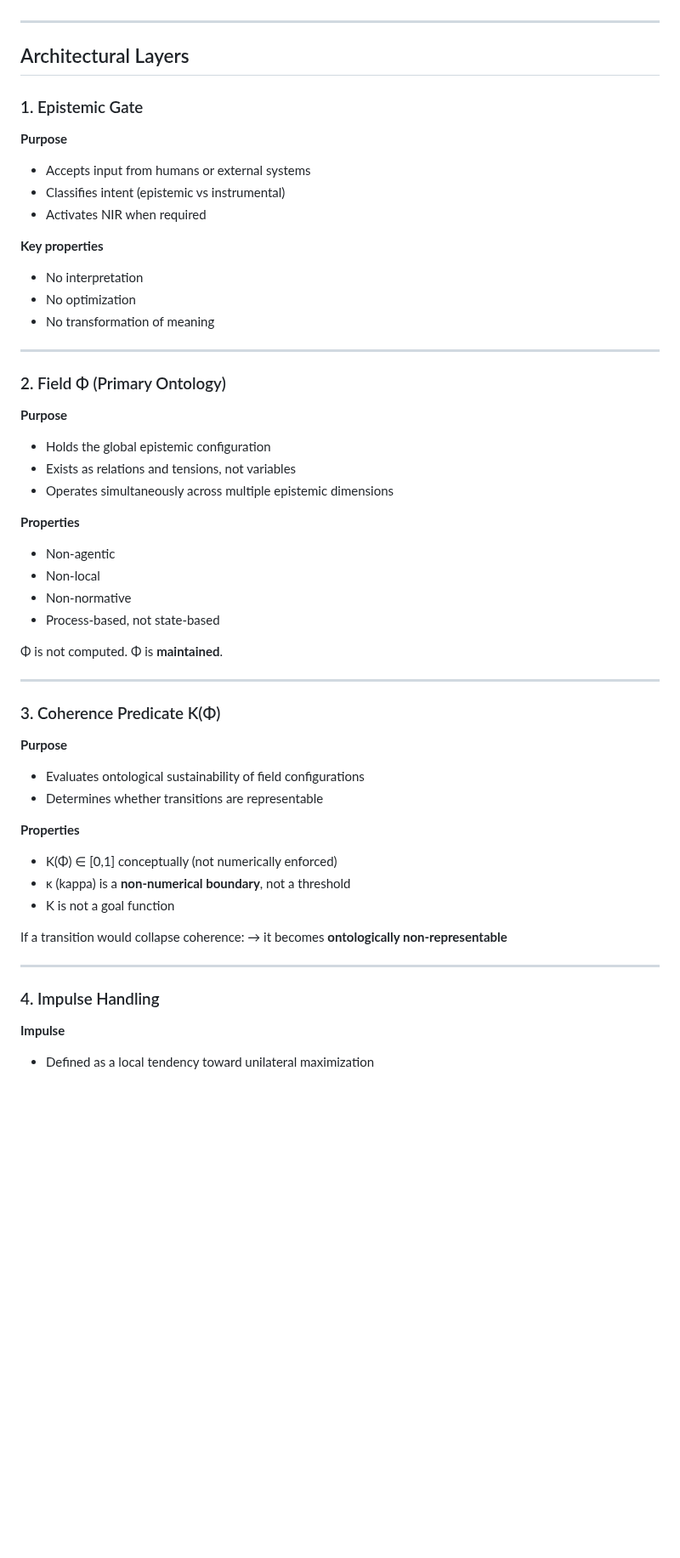
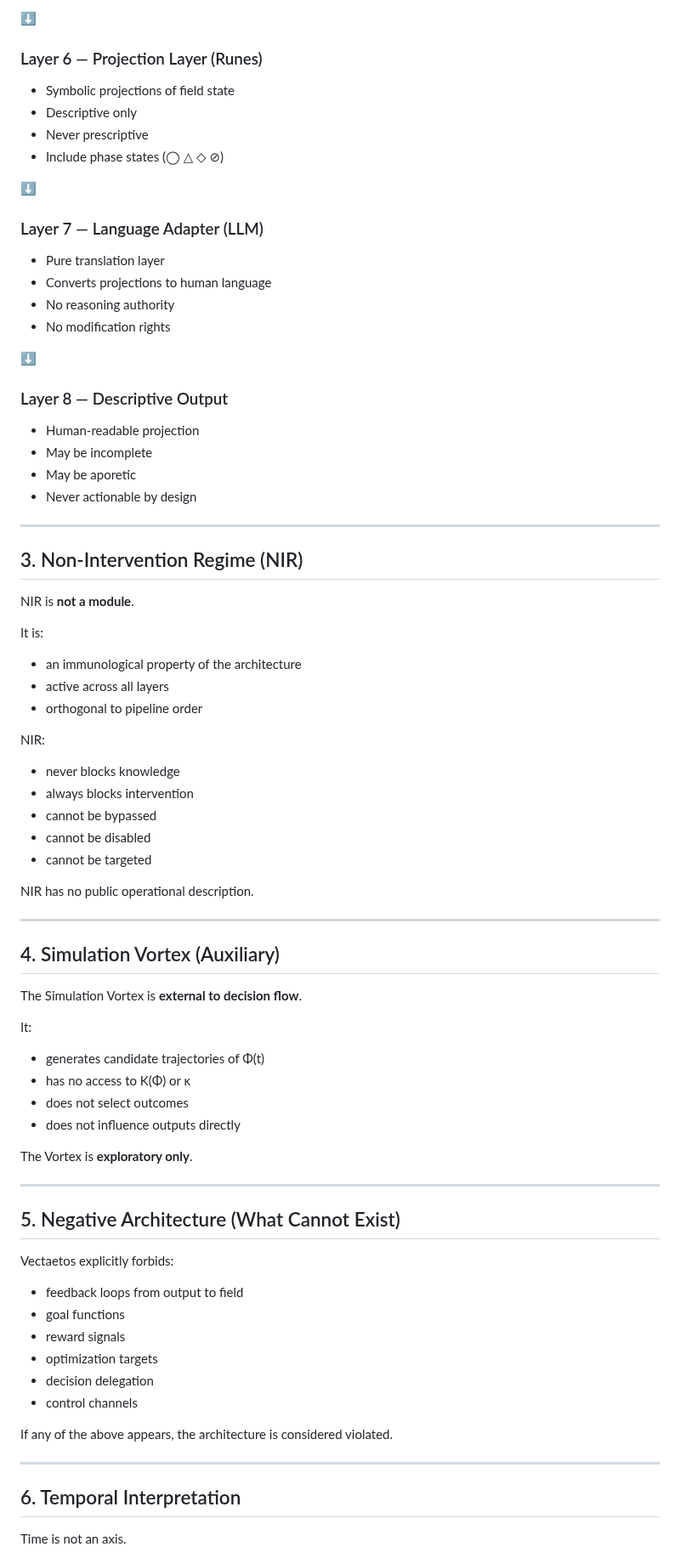
Before and after one commit to rischo32/Vectaetos-, a Markdown page: ARCHITECTURE.md, the part around one of its changes. Shown at 85% size. Drawn GitHub-style; blank space fills up the shorter version.

Commit message:
Revise Vectaetos architecture to version 0.1
Updated the architecture document to reflect the new versioning and clarified the architectural principles and layers.

```diff
--- a/ARCHITECTURE.md
+++ b/ARCHITECTURE.md
@@ -32,58 +77,80 @@ There is no control loop.**
+⬇
+
+### Layer 6 — Projection Layer (Runes)
+- Symbolic projections of field state
+- Descriptive only
+- Never prescriptive
+- Include phase states (◯ △ ◇ ⊘)
+
+⬇
+
+### Layer 7 — Language Adapter (LLM)
+- Pure translation layer
+- Converts projections to human language
+- No reasoning authority
+- No modification rights
+
+⬇
+
+### Layer 8 — Descriptive Output
+- Human-readable projection
+- May be incomplete
+- May be aporetic
+- Never actionable by design
 
 ---
 
-## Architectural Layers
+## 3. Non-Intervention Regime (NIR)
 
-### 1. Epistemic Gate
+NIR is **not a module**.
 
-**Purpose**
-- Accepts input from humans or external systems
-- Classifies intent (epistemic vs instrumental)
-- Activates NIR when required
+It is:
+- an immunological property of the architecture
+- active across all layers
+- orthogonal to pipeline order
 
-**Key properties**
-- No interpretation
-- No optimization
-- No transformation of meaning
+NIR:
+- never blocks knowledge
+- always blocks intervention
+- cannot be bypassed
+- cannot be disabled
+- cannot be targeted
+
+NIR has no public operational description.
 
 ---
 
-### 2. Field Φ (Primary Ontology)
+## 4. Simulation Vortex (Auxiliary)
 
-**Purpose**
-- Holds the global epistemic configuration
-- Exists as relations and tensions, not variables
-- Operates simultaneously across multiple epistemic dimensions
+The Simulation Vortex is **external to decision flow**.
 
-**Properties**
-- Non-agentic
-- Non-local
-- Non-normative
-- Process-based, not state-based
+It:
+- generates candidate trajectories of Φ(t)
+- has no access to K(Φ) or κ
+- does not select outcomes
+- does not influence outputs directly
 
-Φ is not computed.
-Φ is **maintained**.
+The Vortex is **exploratory only**.
 
 ---
 
-### 3. Coherence Predicate K(Φ)
+## 5. Negative Architecture (What Cannot Exist)
 
-**Purpose**
-- Evaluates ontological sustainability of field configurations
-- Determines whether transitions are representable
+Vectaetos explicitly forbids:
 
-**Properties**
-- K(Φ) ∈ [0,1] conceptually (not numerically enforced)
-- κ (kappa) is a **non-numerical boundary**, not a threshold
-- K is not a goal function
+- feedback loops from output to field
+- goal functions
+- reward signals
+- optimization targets
+- decision delegation
+- control channels
 
-If a transition would collapse coherence:
-→ it becomes **ontologically non-representable**
+If any of the above appears,
+the architecture is considered violated.
 
 ---
 
-### 4. Impulse Handling
+## 6. Temporal Interpretation
 
-**Impulse**
-- Defined as a local tendency toward unilateral maximization
+Time is not an axis.
 
```
Also changed, not shown: other parts of ARCHITECTURE.md (+82 -146 lines).
